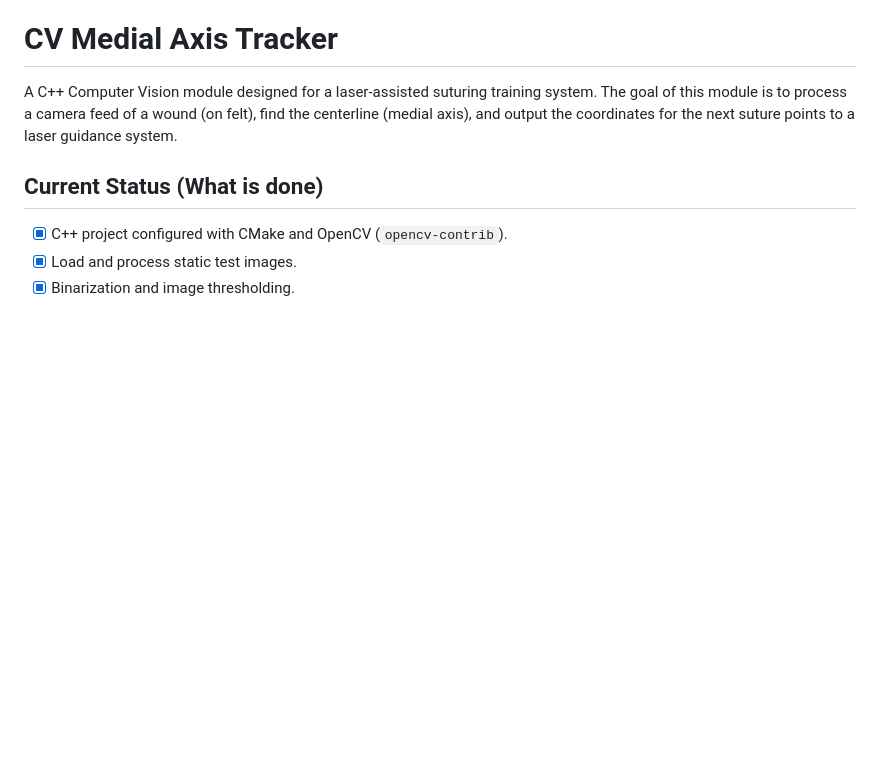
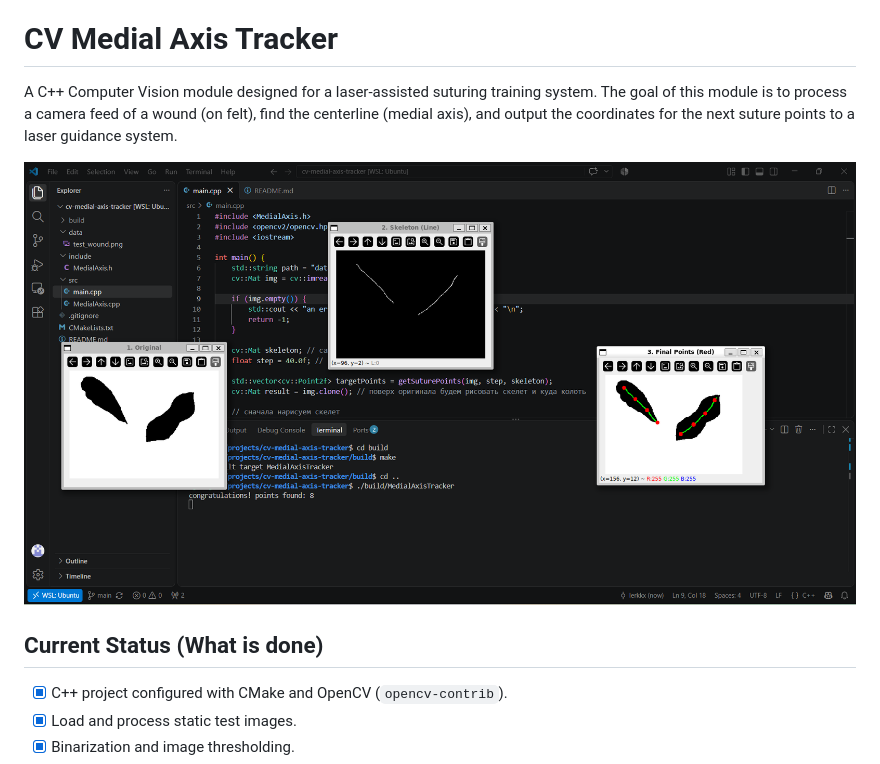
Before and after one commit to OpticTrace/cv-medial-axis-tracker, a Markdown page: README.md, the part around the change. Drawn GitHub-style; pictures changed too: docs/image.png (added); blank space fills up the shorter version.

```diff
--- a/README.md
+++ b/README.md
@@ -2,6 +2,8 @@
 
 A C++ Computer Vision module designed for a laser-assisted suturing training system.
 The goal of this module is to process a camera feed of a wound (on felt), find the centerline (medial axis), and output the coordinates for the next suture points to a laser guidance system.
+
+![](docs/image.png)
 
 ## Current Status (What is done)
 - [x] C++ project configured with CMake and OpenCV (`opencv-contrib`).
```
